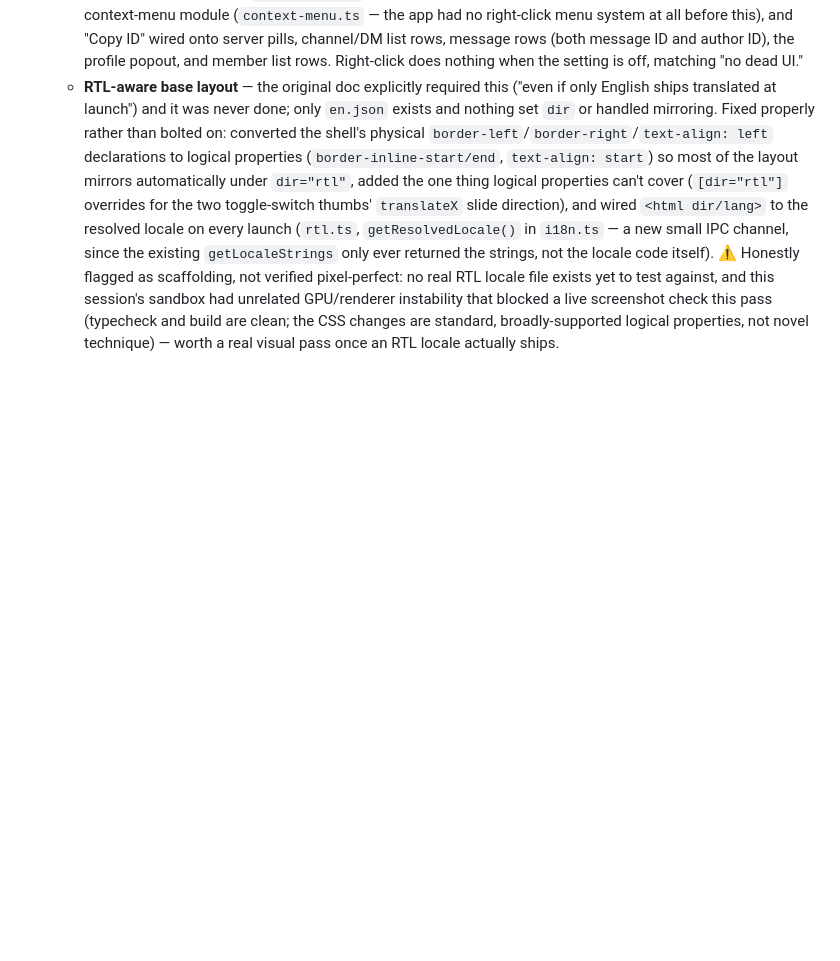
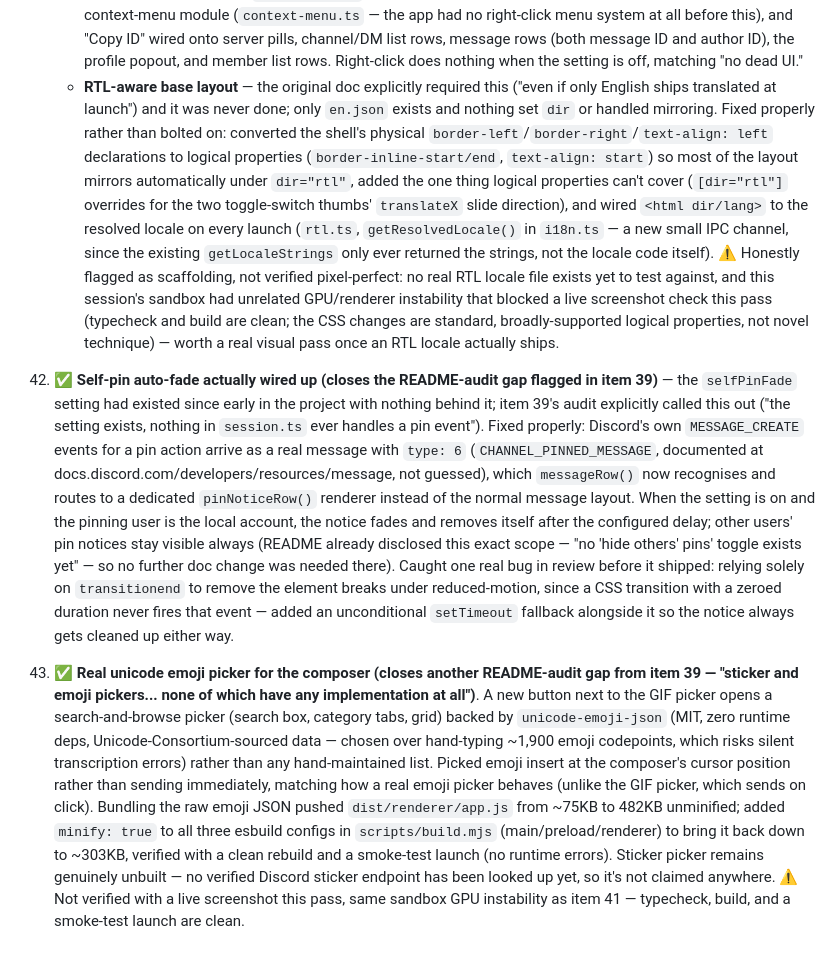
Before and after one commit to Hyaecord/hyaecord, a Markdown page: BUILD_PROMPT.md, the part around the change. Drawn GitHub-style; blank space fills up the shorter version.

```diff
--- a/BUILD_PROMPT.md
+++ b/BUILD_PROMPT.md
@@ -296,3 +296,7 @@ Owner direction: stop deferring the blocked backlog items — build the prerequi
 41. ✅ **`BUILD_PROMPT_ORIGINAL.md` added, and its still-real gaps folded in**. Owner supplied an early, condensed draft of the original project brief ("an old plan and may be useful... you may want to save it as a file in this repo so you dont hallucinate and forget again") — saved verbatim at the top level, clearly labeled as archival/superseded (not the active brief) with an explicit list of what it says that's since been overridden by later decisions, so a future session reading it cold doesn't silently revert something already deliberately changed: "forked from Equicord" (superseded — original rebuild, see item 32), "no telemetry by default" (superseded — opt-out telemetry on by default, 22 July decision), "disable-built-in-feature confirmation modal" (superseded — hold-to-disable, item 8), and "VPN providers beyond Mullvad" (already resolved independently — `vpn-detect.ts` already covers Mullvad/ProtonVPN/NordVPN/WireGuard/OpenVPN/Outline). Reconciled the rest against the actual codebase rather than assuming it was still accurate, and found two genuinely real, unclaimed gaps:
     - **Developer Mode + "Copy ID"** — owner: "support developer buttons... look at equicord, it's all there," pointing at Equicord/Vencord's real Patch Helper / dev-tooling row in Settings. The webpack-module-finder tools in that row (Patch Helper, Discord Modules browser) don't translate — there's no webpack bundle in Hyaecord's original GUI to introspect — but Discord's own actual Developer Mode setting (adds "Copy ID" to right-click menus on servers/channels/messages/profiles, official Discord behaviour, not Vencord-specific) does, and wasn't built yet. Added: a `developerMode` setting (off by default, matching stock Discord), a small reusable context-menu module (`context-menu.ts` — the app had no right-click menu system at all before this), and "Copy ID" wired onto server pills, channel/DM list rows, message rows (both message ID and author ID), the profile popout, and member list rows. Right-click does nothing when the setting is off, matching "no dead UI."
     - **RTL-aware base layout** — the original doc explicitly required this ("even if only English ships translated at launch") and it was never done; only `en.json` exists and nothing set `dir` or handled mirroring. Fixed properly rather than bolted on: converted the shell's physical `border-left`/`border-right`/`text-align: left` declarations to logical properties (`border-inline-start/end`, `text-align: start`) so most of the layout mirrors automatically under `dir="rtl"`, added the one thing logical properties can't cover (`[dir="rtl"]` overrides for the two toggle-switch thumbs' `translateX` slide direction), and wired `<html dir/lang>` to the resolved locale on every launch (`rtl.ts`, `getResolvedLocale()` in `i18n.ts` — a new small IPC channel, since the existing `getLocaleStrings` only ever returned the strings, not the locale code itself). ⚠ Honestly flagged as scaffolding, not verified pixel-perfect: no real RTL locale file exists yet to test against, and this session's sandbox had unrelated GPU/renderer instability that blocked a live screenshot check this pass (typecheck and build are clean; the CSS changes are standard, broadly-supported logical properties, not novel technique) — worth a real visual pass once an RTL locale actually ships.
+
+42. ✅ **Self-pin auto-fade actually wired up (closes the README-audit gap flagged in item 39)** — the `selfPinFade` setting had existed since early in the project with nothing behind it; item 39's audit explicitly called this out ("the setting exists, nothing in `session.ts` ever handles a pin event"). Fixed properly: Discord's own `MESSAGE_CREATE` events for a pin action arrive as a real message with `type: 6` (`CHANNEL_PINNED_MESSAGE`, documented at docs.discord.com/developers/resources/message, not guessed), which `messageRow()` now recognises and routes to a dedicated `pinNoticeRow()` renderer instead of the normal message layout. When the setting is on and the pinning user is the local account, the notice fades and removes itself after the configured delay; other users' pin notices stay visible always (README already disclosed this exact scope — "no 'hide others' pins' toggle exists yet" — so no further doc change was needed there). Caught one real bug in review before it shipped: relying solely on `transitionend` to remove the element breaks under reduced-motion, since a CSS transition with a zeroed duration never fires that event — added an unconditional `setTimeout` fallback alongside it so the notice always gets cleaned up either way.
+
+43. ✅ **Real unicode emoji picker for the composer (closes another README-audit gap from item 39 — "sticker and emoji pickers... none of which have any implementation at all")**. A new button next to the GIF picker opens a search-and-browse picker (search box, category tabs, grid) backed by `unicode-emoji-json` (MIT, zero runtime deps, Unicode-Consortium-sourced data — chosen over hand-typing ~1,900 emoji codepoints, which risks silent transcription errors) rather than any hand-maintained list. Picked emoji insert at the composer's cursor position rather than sending immediately, matching how a real emoji picker behaves (unlike the GIF picker, which sends on click). Bundling the raw emoji JSON pushed `dist/renderer/app.js` from ~75KB to 482KB unminified; added `minify: true` to all three esbuild configs in `scripts/build.mjs` (main/preload/renderer) to bring it back down to ~303KB, verified with a clean rebuild and a smoke-test launch (no runtime errors). Sticker picker remains genuinely unbuilt — no verified Discord sticker endpoint has been looked up yet, so it's not claimed anywhere. ⚠ Not verified with a live screenshot this pass, same sandbox GPU instability as item 41 — typecheck, build, and a smoke-test launch are clean.
```
Also changed, not shown: README.md (+2 -1 lines).
